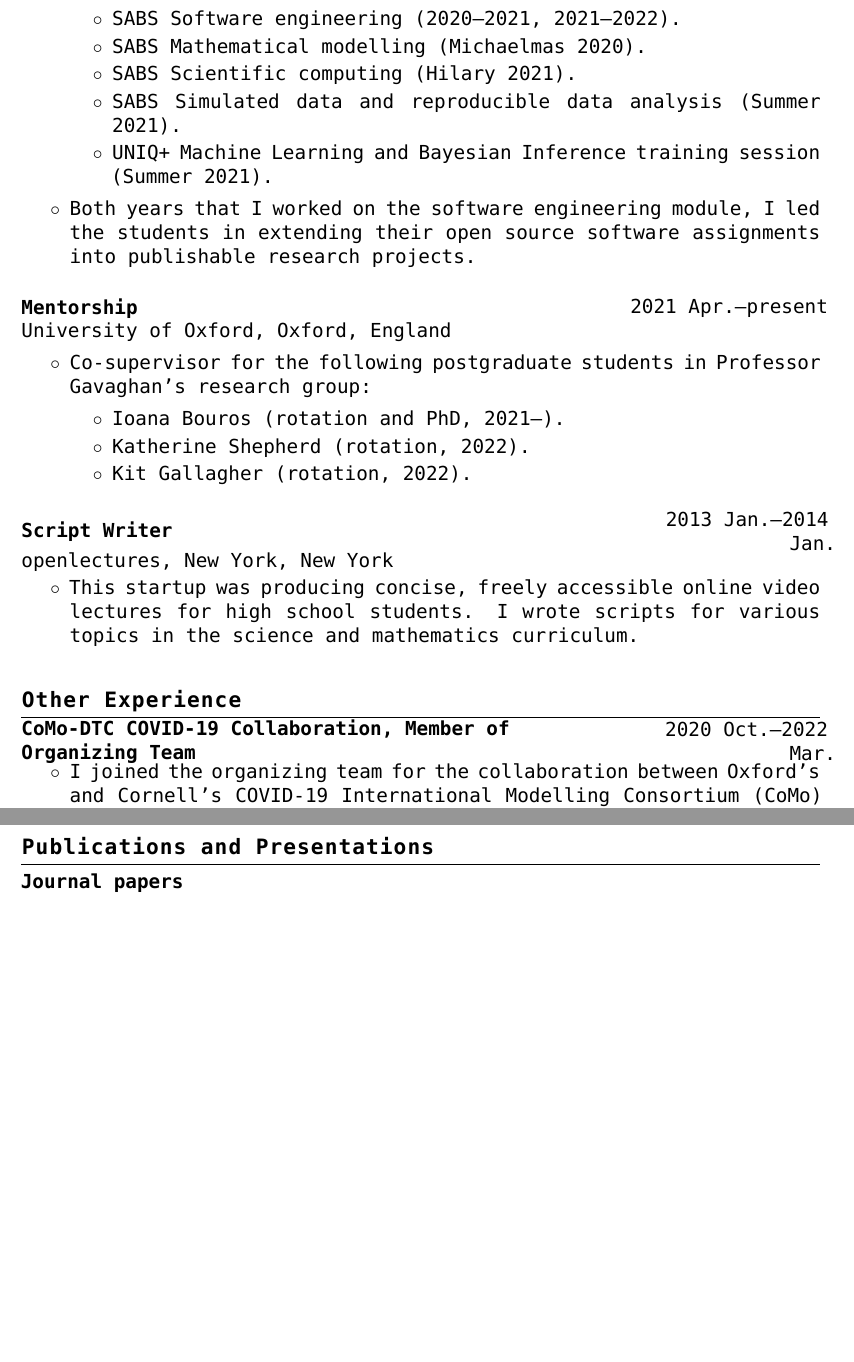
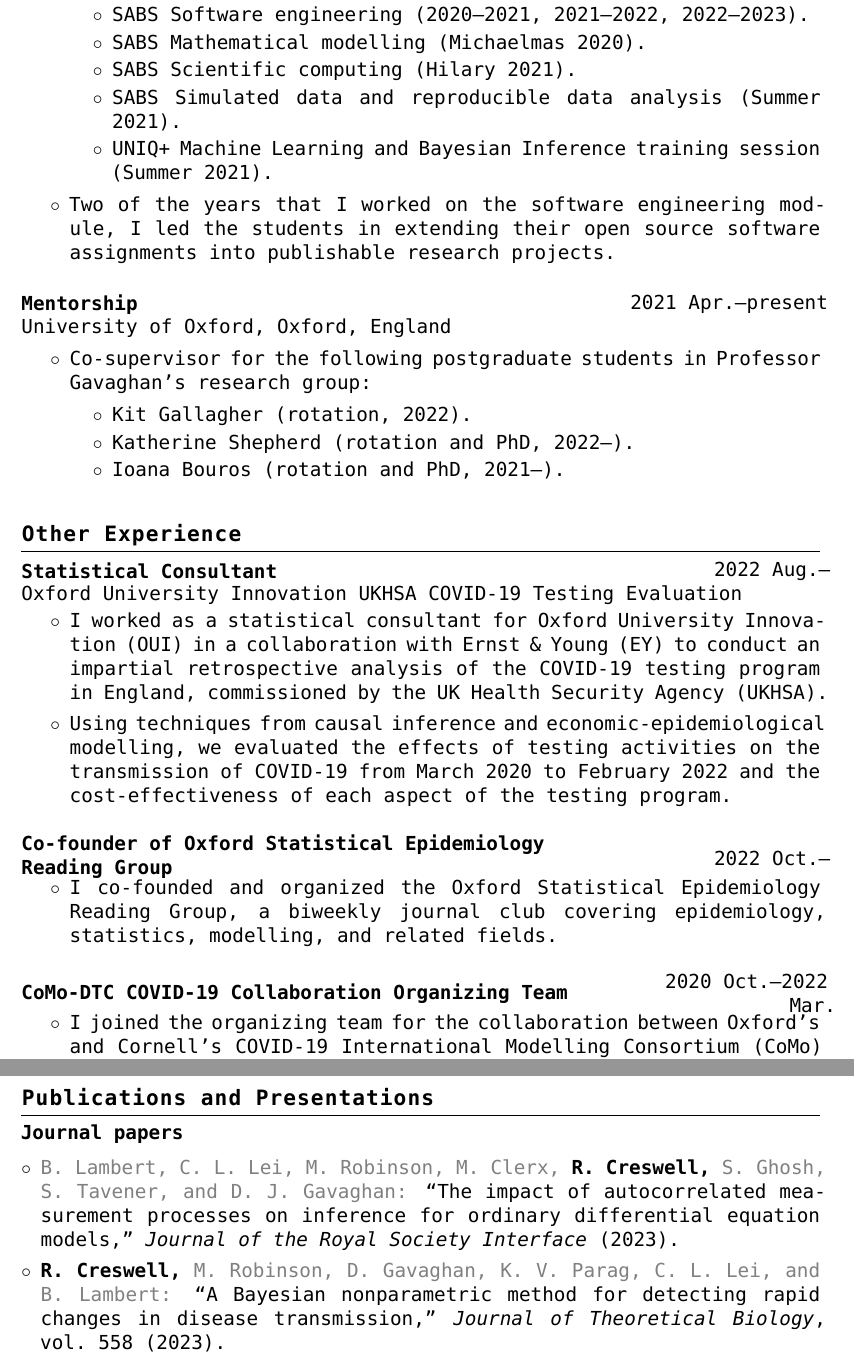
Before and after one commit to rccreswell/rccreswell.github.io, a LaTeX CV (cv.tex): two parts of pages 2 and 4 of 5 before the commit and two parts of pages 2 and 4 of 6 after it, joined at a grey line, cut so that both start at the same text, the shorter picture padded with empty space. Compiled offline with XeLaTeX; a missing font is replaced by an installed copy or a similar font.

Commit message:
Add files via upload

```diff
--- a/cv.tex
+++ b/cv.tex
@@ -137,13 +137,13 @@ University of Oxford, Oxford, England
 \item I worked as a teaching assistant on the following modules:
 \begin{itemize}
 \setlength{\itemsep}{0pt}
-\item SABS Software engineering (2020--2021, 2021--2022).
+\item SABS Software engineering (2020--2021, 2021--2022, 2022--2023).
 \item SABS Mathematical modelling (Michaelmas 2020).
 \item SABS Scientific computing (Hilary 2021).
 \item SABS Simulated data and reproducible data analysis (Summer 2021).
 \item UNIQ+ Machine Learning and Bayesian Inference training session (Summer 2021).
 \end{itemize}
-\item Both years that I worked on the software engineering module, I led the students in extending their open source software assignments into publishable research projects.
+\item Two of the years that I worked on the software engineering module, I led the students in extending their open source software assignments into publishable research projects.
 \end{itemize}
 
 
@@ -161,32 +161,61 @@ University of Oxford, Oxford, England
 \item Co-supervisor for the following postgraduate students in Professor Gavaghan's research group:
 \begin{itemize}
 \setlength{\itemsep}{0pt}
+\item Kit Gallagher (rotation, 2022).
+\item Katherine Shepherd (rotation and PhD, 2022--).
 \item Ioana Bouros (rotation and PhD, 2021--).
-\item Katherine Shepherd (rotation, 2022).
-\item Kit Gallagher (rotation, 2022).
 \end{itemize}
 \end{itemize}
 
 
-\vspace{0.2cm}
+%\vspace{0.2cm}
 
-\noindent\parbox{.75\textwidth}{\raggedright \textbf{Script Writer}}
-\parbox{.25\textwidth}{\raggedleft 2013 Jan.--2014 Jan.}
-openlectures, New York, New York
-\vspace{-.25cm}
-\begin{itemize}
-\setlength{\itemsep}{4pt}
-\setlength{\parskip}{0pt}
-\setlength{\parsep}{0pt}
-\item This startup was producing concise, freely accessible online video lectures for high school students. I wrote scripts for various topics in the science and mathematics curriculum.
-\end{itemize}
+%\noindent\parbox{.75\textwidth}{\raggedright \textbf{Script Writer}}
+%\parbox{.25\textwidth}{\raggedleft 2013 Jan.--2014 Jan.}
+%openlectures, New York, New York
+%\vspace{-.25cm}
+%\begin{itemize}
+%\setlength{\itemsep}{4pt}
+%\setlength{\parskip}{0pt}
+%\setlength{\parsep}{0pt}
+%\item This startup was producing concise, freely accessible online video lectures for high school students. I wrote scripts for various topics in the science and mathematics curriculum.
+%\end{itemize}
 
 \vspace{0.5cm}
 
 \noindent {\large \textbf{\textsc{\textls[50]{Other Experience}}}}\vspace{-2.75mm} \\
 \rule{\textwidth}{0.4pt}
 \vspace{0.1mm}
-\noindent\parbox{.75\textwidth}{\raggedright \textbf{CoMo-DTC COVID-19 Collaboration, Member of Organizing Team}}
+\noindent\parbox{.75\textwidth}{\raggedright \textbf{Statistical Consultant}}
+\parbox{.25\textwidth}{\raggedleft 2022 Aug.--}
+Oxford University Innovation UKHSA COVID-19 Testing Evaluation
+\vspace{-.25cm}
+\begin{itemize}
+\setlength{\itemsep}{4pt}
+\setlength{\parskip}{0pt}
+\setlength{\parsep}{0pt}
+\item I worked as a statistical consultant for Oxford University Innovation (OUI) in a collaboration with Ernst \& Young (EY) to conduct an impartial retrospective analysis of the COVID-19 testing program in England, commissioned by the UK Health Security Agency (UKHSA).
+\item Using techniques from causal inference and economic-epidemiological modelling, we evaluated the effects of testing activities on the transmission of COVID-19 from March 2020 to February 2022 and the cost-effectiveness of each aspect of the testing program.
+\end{itemize}
+
+\vspace{0.2cm}
+
+
+\noindent\parbox{.75\textwidth}{\raggedright \textbf{Co-founder of Oxford Statistical Epidemiology Reading Group\\ \vspace{.1cm}}}
+\parbox{.25\textwidth}{\raggedleft 2022 Oct.--}
+\vspace{-.65cm}
+\begin{itemize}
+\setlength{\itemsep}{4pt}
+\setlength{\parskip}{0pt}
+\setlength{\parsep}{0pt}
+\item I co-founded and organized the Oxford Statistical Epidemiology Reading Group, a biweekly journal club covering epidemiology, statistics, modelling, and related fields.
+\end{itemize}
+
+
+\vspace{0.2cm}
+
+
+\noindent\parbox{.75\textwidth}{\raggedright \textbf{CoMo-DTC COVID-19 Collaboration Organizing Team}}
 \parbox{.25\textwidth}{\raggedleft 2020 Oct.--2022 Mar.}
 \vspace{-.65cm}
 \begin{itemize}
@@ -194,4 +223,4 @@ openlectures, New York, New York
 \setlength{\parskip}{0pt}
 \setlength{\parsep}{0pt}
 \item I joined the organizing team for the collaboration between Oxford's and Cornell's COVID-19 International Modelling Consortium (CoMo) and the Doctoral Training Centre (DTC) at Oxford.
-\item Our work included investigating the development of high-quality software for CoMo's model of COVID-19 transmission, and implementing a hierarchy of compartmental transmission models for purposes of model comparison. Some of this was published in \emph{Mathematical Biosciences} (van der Vegt et al., 2022).
+\item Our work included investigating the development of high-quality software for CoMo's model of COVID-19 transmission, and implementing a hierarchy of compartmental transmission models for purposes of model comparison.
@@ -288,8 +335,12 @@ openlectures, New York, New York
 \vspace*{-.5cm}
 
 
+\item {\color{gray}B.\ Lambert, C.\ L.\ Lei, M.\ Robinson, M.\ Clerx,} \textbf{R.\ Creswell,} {\color{gray} S.\ Ghosh, S.\ Tavener, and D.\ J.\ Gavaghan:} ``The impact of autocorrelated measurement processes on inference for ordinary differential equation models,'' \emph{Journal of the Royal Society Interface} (2023).
 
-\item \textbf{R.\ Creswell,\textsuperscript{\dag}} {\color{gray}D.\ Augustin,\textsuperscript{\dag} I.\ Bouros,\textsuperscript{\dag} H.\ J.\ Farm,\textsuperscript{\dag} S.\ Miao,\textsuperscript{\dag} A.\ Ahern,\textsuperscript{\dag} M.\ Robinson, A.\ Lemenuel-Diot, D.\ Gavaghan, B.\ Lambert, and R.\ N.\ Thompson:} ``Heterogeneity in the onwards transmission risk between local and imported cases affects practical estimates of the time-dependent reproduction number,'' Accepted by \emph{Philosophical Transactions of the Royal Society, A} (2022).
+
+\item \textbf{R.\ Creswell,} {\color{gray} M.\ Robinson, D.\ Gavaghan, K.\ V.\ Parag, C.\ L.\ Lei, and B.\ Lambert:} ``A Bayesian nonparametric method for detecting rapid changes in disease transmission,'' \emph{Journal of Theoretical Biology}, vol.\ 558 (2023).
+
+\item \textbf{R.\ Creswell,\textsuperscript{\dag}} {\color{gray}D.\ Augustin,\textsuperscript{\dag} I.\ Bouros,\textsuperscript{\dag} H.\ J.\ Farm,\textsuperscript{\dag} S.\ Miao,\textsuperscript{\dag} A.\ Ahern,\textsuperscript{\dag} M.\ Robinson, A.\ Lemenuel-Diot, D.\ Gavaghan, B.\ Lambert, and R.\ N.\ Thompson:} ``Heterogeneity in the onwards transmission risk between local and imported cases affects practical estimates of the time-dependent reproduction number,'' \emph{Philosophical Transactions of the Royal Society, A,} vol.\ 380 (2022).
 
 \item {\color{gray} S.\ A.\ van der Vegt,\textsuperscript{\dag} L.\ Dai,\textsuperscript{\dag} I.\ Bouros,\textsuperscript{\dag} H.\ J.\ Farm,\textsuperscript{\dag} \textbf{\color{black}R.\ Creswell,\textsuperscript{\dag}} O.\ Dimdore-Miles,\textsuperscript{\dag} I.\ Cazimoglu, S.\ Bajaj, L.\ Hopkins, D.\ Seiferth, F.\ Cooper, C.\ L.\ Lei, D.\ Gavaghan, and B.\ Lambert:} ``Learning transmission dynamics modelling of COVID-19 using comomodels,'' \emph{Mathematical Biosciences,} vol.\ 349 (2022).
 
```
Also changed, not shown: cv.pdf, cv.tex (57 more changed lines).
